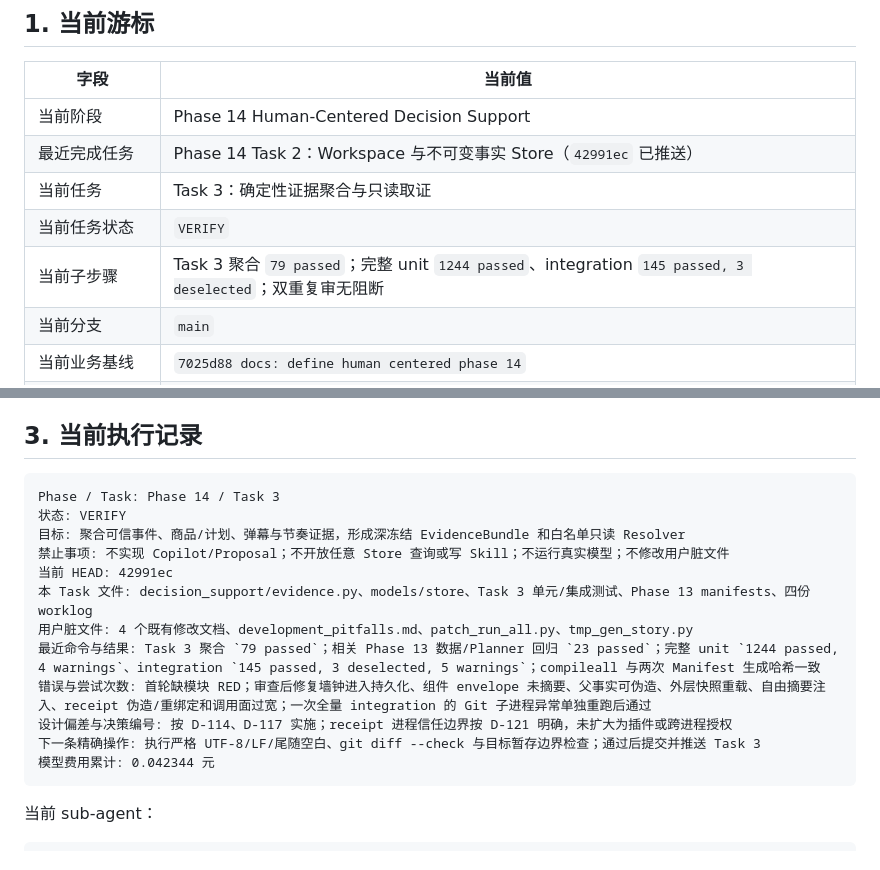
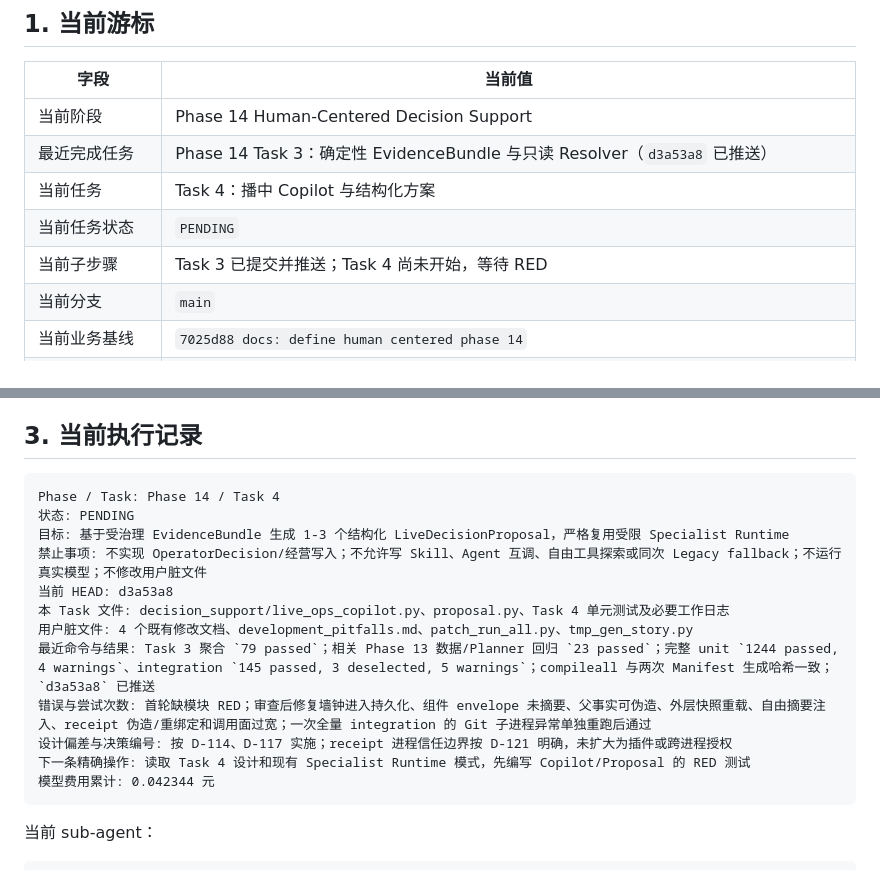
Before and after one commit to 24KQ/live-agent, a Markdown page: docs/worklog/continuous_execution_state.md, 2 parts joined by grey strips. GitHub-like rendering.

````diff
--- a/docs/worklog/continuous_execution_state.md
+++ b/docs/worklog/continuous_execution_state.md
@@ -9,10 +9,10 @@
 | 字段 | 当前值 |
 |---|---|
 | 当前阶段 | Phase 14 Human-Centered Decision Support |
-| 最近完成任务 | Phase 14 Task 2：Workspace 与不可变事实 Store（`42991ec` 已推送） |
-| 当前任务 | Task 3：确定性证据聚合与只读取证 |
-| 当前任务状态 | `VERIFY` |
-| 当前子步骤 | Task 3 聚合 `79 passed`；完整 unit `1244 passed`、integration `145 passed, 3 deselected`；双重复审无阻断 |
+| 最近完成任务 | Phase 14 Task 3：确定性 EvidenceBundle 与只读 Resolver（`d3a53a8` 已推送） |
+| 当前任务 | Task 4：播中 Copilot 与结构化方案 |
+| 当前任务状态 | `PENDING` |
+| 当前子步骤 | Task 3 已提交并推送；Task 4 尚未开始，等待 RED |
 | 当前分支 | `main` |
 | 当前业务基线 | `7025d88 docs: define human centered phase 14` |
 | 远端状态 | `origin/main` 已包含阶段 A 文档与状态留痕；恢复时以 `git log -1 --oneline --decorate` 校验当前 HEAD |
@@ -30,17 +30,17 @@
 ## 3. 当前执行记录
 
 ```text
-Phase / Task: Phase 14 / Task 3
-状态: VERIFY
-目标: 聚合可信事件、商品/计划、弹幕与节奏证据，形成深冻结 EvidenceBundle 和白名单只读 Resolver
-禁止事项: 不实现 Copilot/Proposal；不开放任意 Store 查询或写 Skill；不运行真实模型；不修改用户脏文件
-当前 HEAD: 42991ec
-本 Task 文件: decision_support/evidence.py、models/store、Task 3 单元/集成测试、Phase 13 manifests、四份 worklog
+Phase / Task: Phase 14 / Task 4
+状态: PENDING
+目标: 基于受治理 EvidenceBundle 生成 1-3 个结构化 LiveDecisionProposal，严格复用受限 Specialist Runtime
+禁止事项: 不实现 OperatorDecision/经营写入；不允许写 Skill、Agent 互调、自由工具探索或同次 Legacy fallback；不运行真实模型；不修改用户脏文件
+当前 HEAD: d3a53a8
+本 Task 文件: decision_support/live_ops_copilot.py、proposal.py、Task 4 单元测试及必要工作日志
 用户脏文件: 4 个既有修改文档、development_pitfalls.md、patch_run_all.py、tmp_gen_story.py
-最近命令与结果: Task 3 聚合 `79 passed`；相关 Phase 13 数据/Planner 回归 `23 passed`；完整 unit `1244 passed, 4 warnings`、integration `145 passed, 3 deselected, 5 warnings`；compileall 与两次 Manifest 生成哈希一致
+最近命令与结果: Task 3 聚合 `79 passed`；相关 Phase 13 数据/Planner 回归 `23 passed`；完整 unit `1244 passed, 4 warnings`、integration `145 passed, 3 deselected, 5 warnings`；compileall 与两次 Manifest 生成哈希一致；`d3a53a8` 已推送
 错误与尝试次数: 首轮缺模块 RED；审查后修复墙钟进入持久化、组件 envelope 未摘要、父事实可伪造、外层快照重载、自由摘要注入、receipt 伪造/重绑定和调用面过宽；一次全量 integration 的 Git 子进程异常单独重跑后通过
 设计偏差与决策编号: 按 D-114、D-117 实施；receipt 进程信任边界按 D-121 明确，未扩大为插件或跨进程授权
-下一条精确操作: 执行严格 UTF-8/LF/尾随空白、git diff --check 与目标暂存边界检查；通过后提交并推送 Task 3
+下一条精确操作: 读取 Task 4 设计和现有 Specialist Runtime 模式，先编写 Copilot/Proposal 的 RED 测试
 模型费用累计: 0.042344 元
 ```
 
````
Also changed, not shown: docs/worklog/progress.md (+1 -0 lines), docs/worklog/task_plan.md (+2 -1 lines).
